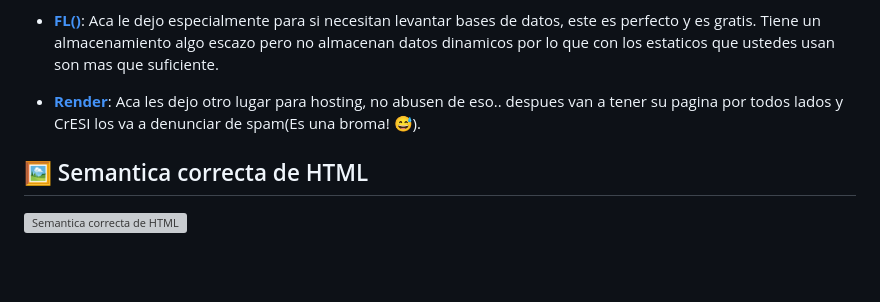
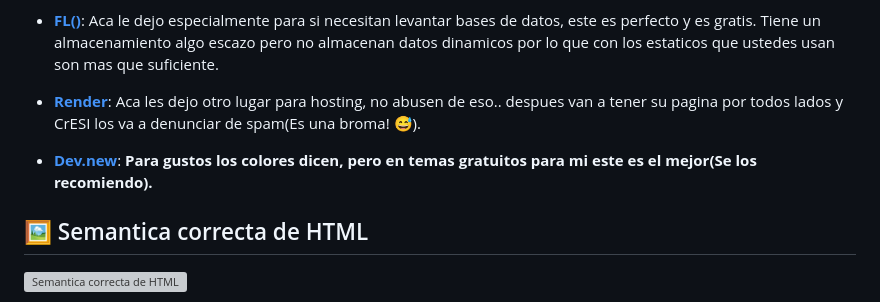
Before and after one commit to glezrodry/mano-amiga-taller, a Markdown page: README.md, the part around one of its changes. Drawn GitHub-style; blank space fills up the shorter version; grey boxes are pictures that could not be loaded.

```diff
--- a/README.md
+++ b/README.md
@@ -32,6 +32,8 @@ Aca les dejo un par de recursos para que puedan tener un desarrollo tranquilo y
 
 - **[Render](https://render.com/)**: Aca les dejo otro lugar para hosting, no abusen de eso.. despues van a tener su pagina por todos lados y CrESI los va a denunciar de spam(Es una broma! 😅).
 
+- **[Dev.new](https://railway.app/new)**: **Para gustos los colores dicen, pero en temas gratuitos para mi este es el mejor(Se los recomiendo).**
+
 ## 🖼 Semantica correcta de HTML
 ![Semantica correcta de HTML](https://pbs.twimg.com/media/F5KTN9ObUAAN59C?format=jpg&name=large)
 
```
Also changed, not shown: other parts of README.md (+3 -1 lines).
